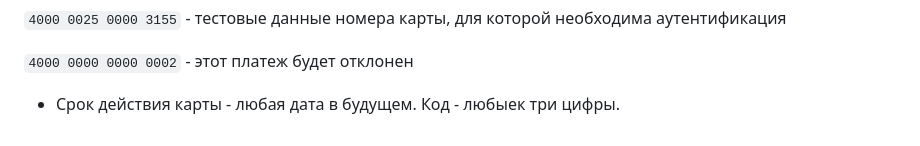
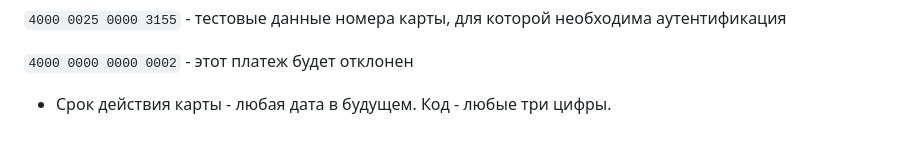
Before and after one commit to pestovaarina/Stripe_project, a Markdown page: README.md, the part around the change. Drawn GitHub-style.

````diff
--- a/README.md
+++ b/README.md
@@ -71,4 +71,4 @@ docker-compose exec backend python manage.py createsuperuser
 
 ```4000 0000 0000 0002``` - этот платеж будет отклонен
 
-- Срок действия карты - любая дата в будущем. Код - любыек три цифры.
+- Срок действия карты - любая дата в будущем. Код - любые три цифры.
````
